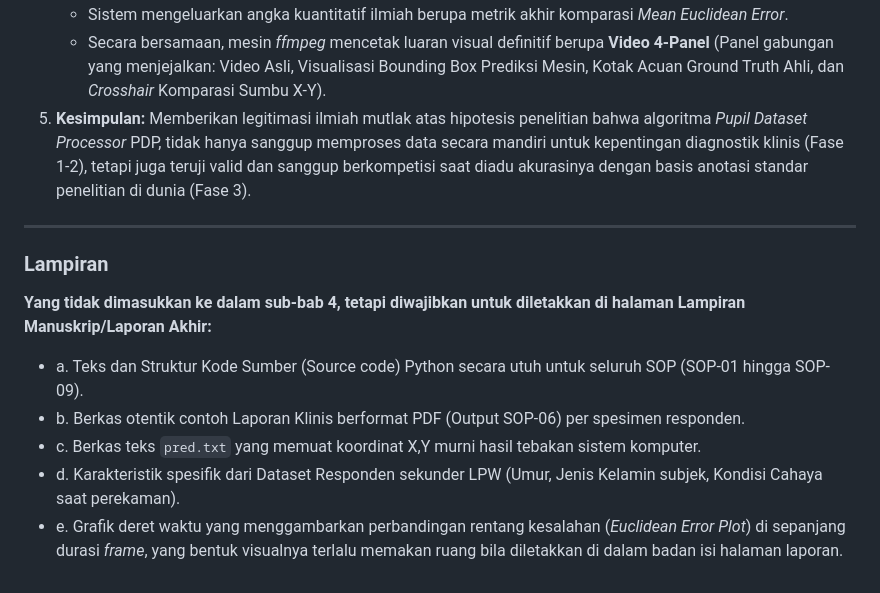
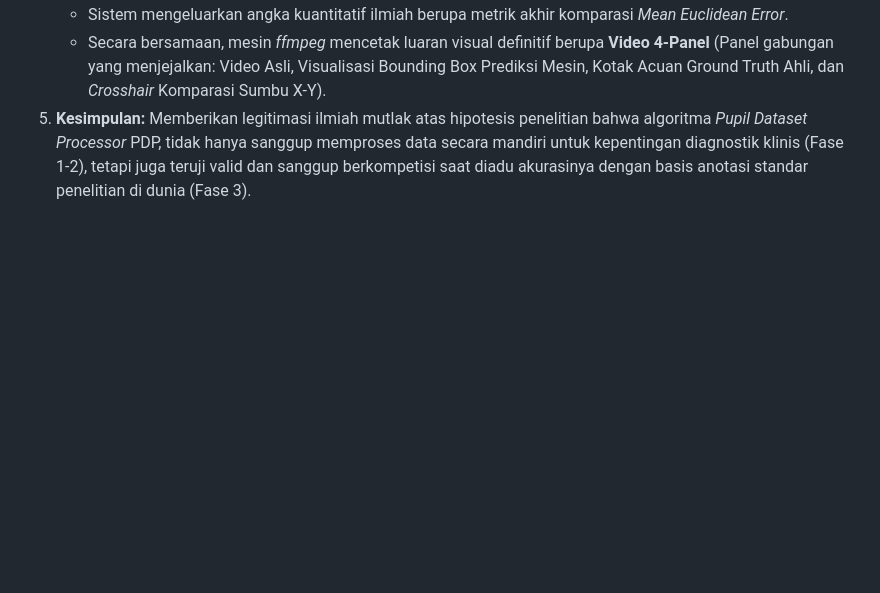
Before and after one commit to cilacap-loki/pupil-dataset-analysis, a Markdown page: docs/laporan_bab4.md, the part around the change. GitHub-like rendering; blank space fills up the shorter version.

Commit message:
docs: remove unnecessary Lampiran section from laporan_bab4.md

```diff
--- a/docs/laporan_bab4.md
+++ b/docs/laporan_bab4.md
@@ -99,15 +99,3 @@
     *   Sistem mengeluarkan angka kuantitatif ilmiah berupa metrik akhir komparasi *Mean Euclidean Error*.
     *   Secara bersamaan, mesin *ffmpeg* mencetak luaran visual definitif berupa **Video 4-Panel** (Panel gabungan yang menjejalkan: Video Asli, Visualisasi Bounding Box Prediksi Mesin, Kotak Acuan Ground Truth Ahli, dan *Crosshair* Komparasi Sumbu X-Y).
 5.  **Kesimpulan:** Memberikan legitimasi ilmiah mutlak atas hipotesis penelitian bahwa algoritma *Pupil Dataset Processor* PDP, tidak hanya sanggup memproses data secara mandiri untuk kepentingan diagnostik klinis (Fase 1-2), tetapi juga teruji valid dan sanggup berkompetisi saat diadu akurasinya dengan basis anotasi standar penelitian di dunia (Fase 3).
-
----
-
-### **Lampiran**
-
-**Yang tidak dimasukkan ke dalam sub-bab 4, tetapi diwajibkan untuk diletakkan di halaman Lampiran Manuskrip/Laporan Akhir:**
-
-* a. Teks dan Struktur Kode Sumber (Source code) Python secara utuh untuk seluruh SOP (SOP-01 hingga SOP-09).
-* b. Berkas otentik contoh Laporan Klinis berformat PDF (Output SOP-06) per spesimen responden.
-* c. Berkas teks `pred.txt` yang memuat koordinat X,Y murni hasil tebakan sistem komputer.
-* d. Karakteristik spesifik dari Dataset Responden sekunder LPW (Umur, Jenis Kelamin subjek, Kondisi Cahaya saat perekaman).
-* e. Grafik deret waktu yang menggambarkan perbandingan rentang kesalahan (*Euclidean Error Plot*) di sepanjang durasi *frame*, yang bentuk visualnya terlalu memakan ruang bila diletakkan di dalam badan isi halaman laporan.
```
